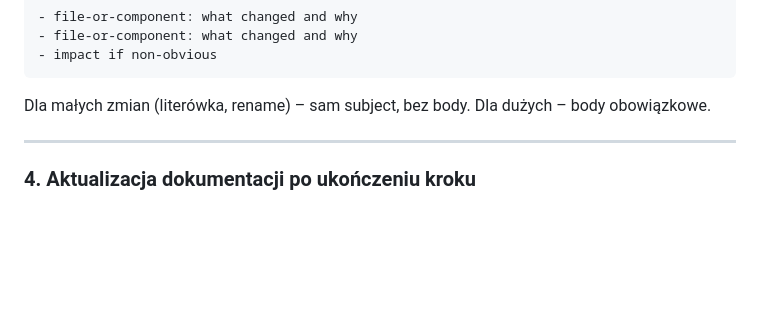
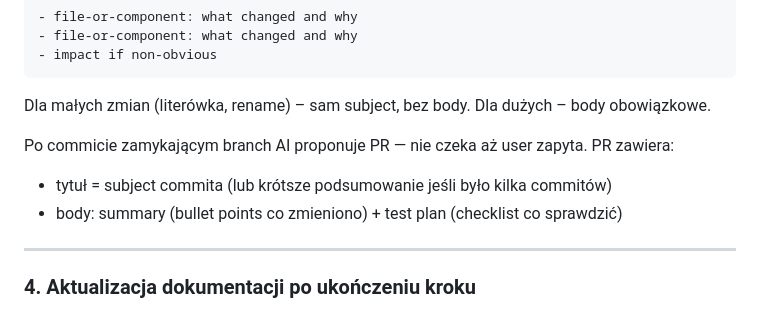
Before and after one commit to dev76bitpl/tai, a Markdown page: CLAUDE.md, the part around the change. Drawn GitHub-style; blank space fills up the shorter version.

Commit message:
feat(workflow): AI proactively proposes PR after closing commit on branch

```diff
--- a/CLAUDE.md
+++ b/CLAUDE.md
@@ -53,6 +53,10 @@ type(scope): short description
 
 Dla małych zmian (literówka, rename) – sam subject, bez body.
 Dla dużych – body obowiązkowe.
+
+Po commicie zamykającym branch AI proponuje PR — nie czeka aż user zapyta. PR zawiera:
+- tytuł = subject commita (lub krótsze podsumowanie jeśli było kilka commitów)
+- body: summary (bullet points co zmieniono) + test plan (checklist co sprawdzić)
 
 ---
 
```
